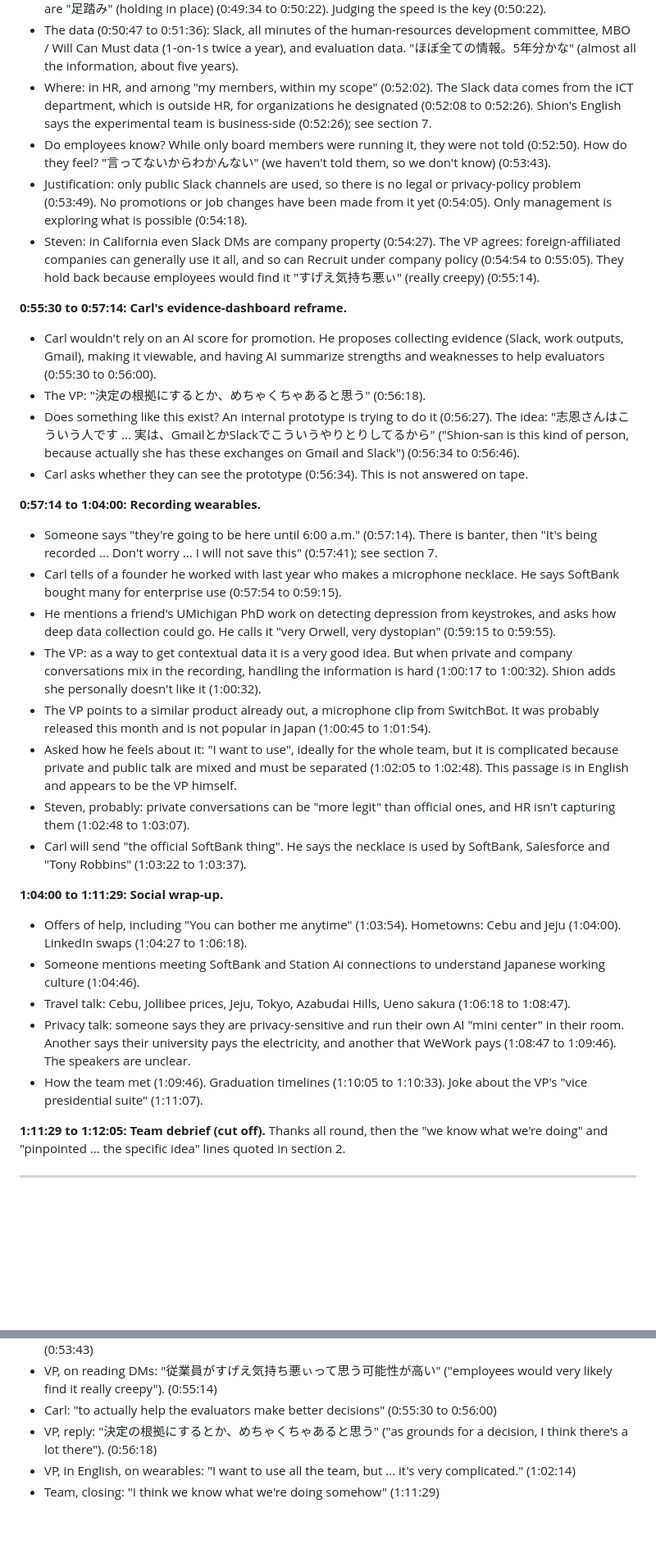
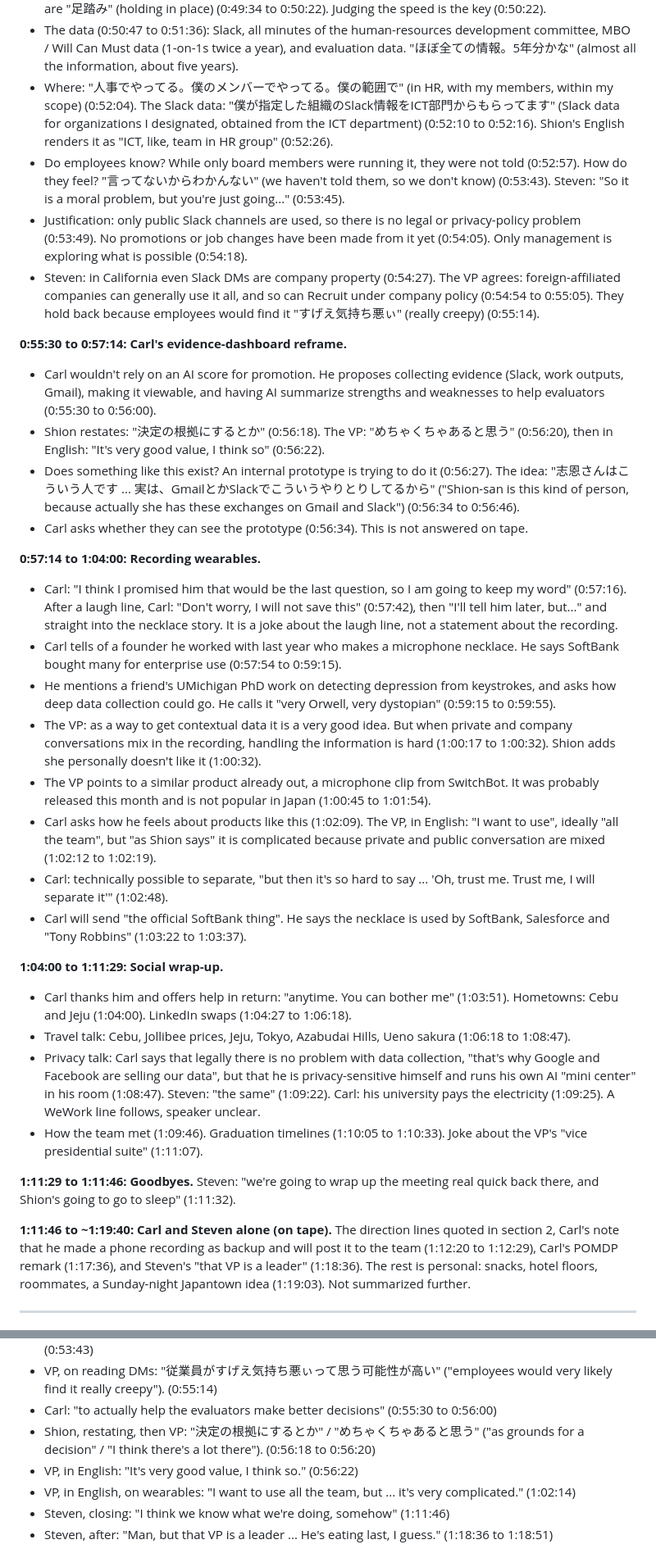
Before and after one commit to CarlKho-Minerva/hyderabaddies, a Markdown page: interviews/5_VP_MEETING_SUMMARY.md, 2 parts joined by grey strips. Shown at 82% size. GitHub-like rendering; blank space fills up the shorter version.

```diff
--- a/interviews/5_VP_MEETING_SUMMARY.md
+++ b/interviews/5_VP_MEETING_SUMMARY.md
@@ -142,35 +152,36 @@ The transcript also says "Xiang, thank you so much!" at 1:11:29. This is probabl
 - The dashboard is for the executive layer only, a POC in a setting where the problem can be handled (0:49:13 to 0:49:25).
 - Expanding to about 3,000 first-line managers across the Recruit Holdings group risks misuse, so they are "足踏み" (holding in place) (0:49:34 to 0:50:22). Judging the speed is the key (0:50:22).
 - The data (0:50:47 to 0:51:36): Slack, all minutes of the human-resources development committee, MBO / Will Can Must data (1-on-1s twice a year), and evaluation data. "ほぼ全ての情報。5年分かな" (almost all the information, about five years).
-- Where: in HR, and among "my members, within my scope" (0:52:02). The Slack data comes from the ICT department, which is outside HR, for organizations he designated (0:52:08 to 0:52:26). Shion's English says the experimental team is business-side (0:52:26); see section 7.
-- Do employees know? While only board members were running it, they were not told (0:52:50). How do they feel? "言ってないからわかんない" (we haven't told them, so we don't know) (0:53:43).
+- Where: "人事でやってる。僕のメンバーでやってる。僕の範囲で" (in HR, with my members, within my scope) (0:52:04). The Slack data: "僕が指定した組織のSlack情報をICT部門からもらってます" (Slack data for organizations I designated, obtained from the ICT department) (0:52:10 to 0:52:16). Shion's English renders it as "ICT, like, team in HR group" (0:52:26).
+- Do employees know? While only board members were running it, they were not told (0:52:57). How do they feel? "言ってないからわかんない" (we haven't told them, so we don't know) (0:53:43). Steven: "So it is a moral problem, but you're just going..." (0:53:45).
 - Justification: only public Slack channels are used, so there is no legal or privacy-policy problem (0:53:49). No promotions or job changes have been made from it yet (0:54:05). Only management is exploring what is possible (0:54:18).
 - Steven: in California even Slack DMs are company property (0:54:27). The VP agrees: foreign-affiliated companies can generally use it all, and so can Recruit under company policy (0:54:54 to 0:55:05). They hold back because employees would find it "すげえ気持ち悪ぃ" (really creepy) (0:55:14).
 
 **0:55:30 to 0:57:14: Carl's evidence-dashboard reframe.**
 - Carl wouldn't rely on an AI score for promotion. He proposes collecting evidence (Slack, work outputs, Gmail), making it viewable, and having AI summarize strengths and weaknesses to help evaluators (0:55:30 to 0:56:00).
-- The VP: "決定の根拠にするとか、めちゃくちゃあると思う" (0:56:18).
+- Shion restates: "決定の根拠にするとか" (0:56:18). The VP: "めちゃくちゃあると思う" (0:56:20), then in English: "It's very good value, I think so" (0:56:22).
 - Does something like this exist? An internal prototype is trying to do it (0:56:27). The idea: "志恩さんはこういう人です ... 実は、GmailとかSlackでこういうやりとりしてるから" ("Shion-san is this kind of person, because actually she has these exchanges on Gmail and Slack") (0:56:34 to 0:56:46).
 - Carl asks whether they can see the prototype (0:56:34). This is not answered on tape.
 
 **0:57:14 to 1:04:00: Recording wearables.**
-- Someone says "they're going to be here until 6:00 a.m." (0:57:14). There is banter, then "It's being recorded ... Don't worry ... I will not save this" (0:57:41); see section 7.
+- Carl: "I think I promised him that would be the last question, so I am going to keep my word" (0:57:16). After a laugh line, Carl: "Don't worry, I will not save this" (0:57:42), then "I'll tell him later, but..." and straight into the necklace story. It is a joke about the laugh line, not a statement about the recording.
 - Carl tells of a founder he worked with last year who makes a microphone necklace. He says SoftBank bought many for enterprise use (0:57:54 to 0:59:15).
 - He mentions a friend's UMichigan PhD work on detecting depression from keystrokes, and asks how deep data collection could go. He calls it "very Orwell, very dystopian" (0:59:15 to 0:59:55).
 - The VP: as a way to get contextual data it is a very good idea. But when private and company conversations mix in the recording, handling the information is hard (1:00:17 to 1:00:32). Shion adds she personally doesn't like it (1:00:32).
 - The VP points to a similar product already out, a microphone clip from SwitchBot. It was probably released this month and is not popular in Japan (1:00:45 to 1:01:54).
-- Asked how he feels about it: "I want to use", ideally for the whole team, but it is complicated because private and public talk are mixed and must be separated (1:02:05 to 1:02:48). This passage is in English and appears to be the VP himself.
-- Steven, probably: private conversations can be "more legit" than official ones, and HR isn't capturing them (1:02:48 to 1:03:07).
+- Carl asks how he feels about products like this (1:02:09). The VP, in English: "I want to use", ideally "all the team", but "as Shion says" it is complicated because private and public conversation are mixed (1:02:12 to 1:02:19).
+- Carl: technically possible to separate, "but then it's so hard to say ... 'Oh, trust me. Trust me, I will separate it'" (1:02:48).
 - Carl will send "the official SoftBank thing". He says the necklace is used by SoftBank, Salesforce and "Tony Robbins" (1:03:22 to 1:03:37).
 
 **1:04:00 to 1:11:29: Social wrap-up.**
-- Offers of help, including "You can bother me anytime" (1:03:54). Hometowns: Cebu and Jeju (1:04:00). LinkedIn swaps (1:04:27 to 1:06:18).
-- Someone mentions meeting SoftBank and Station Ai connections to understand Japanese working culture (1:04:46).
+- Carl thanks him and offers help in return: "anytime. You can bother me" (1:03:51). Hometowns: Cebu and Jeju (1:04:00). LinkedIn swaps (1:04:27 to 1:06:18).
 - Travel talk: Cebu, Jollibee prices, Jeju, Tokyo, Azabudai Hills, Ueno sakura (1:06:18 to 1:08:47).
-- Privacy talk: someone says they are privacy-sensitive and run their own AI "mini center" in their room. Another says their university pays the electricity, and another that WeWork pays (1:08:47 to 1:09:46). The speakers are unclear.
+- Privacy talk: Carl says that legally there is no problem with data collection, "that's why Google and Facebook are selling our data", but that he is privacy-sensitive himself and runs his own AI "mini center" in his room (1:08:47). Steven: "the same" (1:09:22). Carl: his university pays the electricity (1:09:25). A WeWork line follows, speaker unclear.
 - How the team met (1:09:46). Graduation timelines (1:10:05 to 1:10:33). Joke about the VP's "vice presidential suite" (1:11:07).
 
-**1:11:29 to 1:12:05: Team debrief (cut off).** Thanks all round, then the "we know what we're doing" and "pinpointed ... the specific idea" lines quoted in section 2.
+**1:11:29 to 1:11:46: Goodbyes.** Steven: "we're going to wrap up the meeting real quick back there, and Shion's going to go to sleep" (1:11:32).
+
+**1:11:46 to ~1:19:40: Carl and Steven alone (on tape).** The direction lines quoted in section 2, Carl's note that he made a phone recording as backup and will post it to the team (1:12:20 to 1:12:29), Carl's POMDP remark (1:17:36), and Steven's "that VP is a leader" (1:18:36). The rest is personal: snacks, hotel floors, roommates, a Sunday-night Japantown idea (1:19:03). Not summarized further.
 
 ---
 
@@ -299,6 +310,8 @@ Translations of Japanese lines are the summarizer's, not the in-room interpretat
 - VP, on the pilot's employees: "言ってないからわかんない" ("we haven't told them, so we don't know"). (0:53:43)
 - VP, on reading DMs: "従業員がすげえ気持ち悪ぃって思う可能性が高い" ("employees would very likely find it really creepy"). (0:55:14)
 - Carl: "to actually help the evaluators make better decisions" (0:55:30 to 0:56:00)
-- VP, reply: "決定の根拠にするとか、めちゃくちゃあると思う" ("as grounds for a decision, I think there's a lot there"). (0:56:18)
+- Shion, restating, then VP: "決定の根拠にするとか" / "めちゃくちゃあると思う" ("as grounds for a decision" / "I think there's a lot there"). (0:56:18 to 0:56:20)
+- VP, in English: "It's very good value, I think so." (0:56:22)
 - VP, in English, on wearables: "I want to use all the team, but ... it's very complicated." (1:02:14)
-- Team, closing: "I think we know what we're doing somehow" (1:11:29)
+- Steven, closing: "I think we know what we're doing, somehow" (1:11:46)
+- Steven, after: "Man, but that VP is a leader ... He's eating last, I guess." (1:18:36 to 1:18:51)
```
Also changed, not shown: other parts of interviews/5_VP_MEETING_SUMMARY.md (+47 -37 lines), DEMO-PLAN.md (+1 -1 lines).
